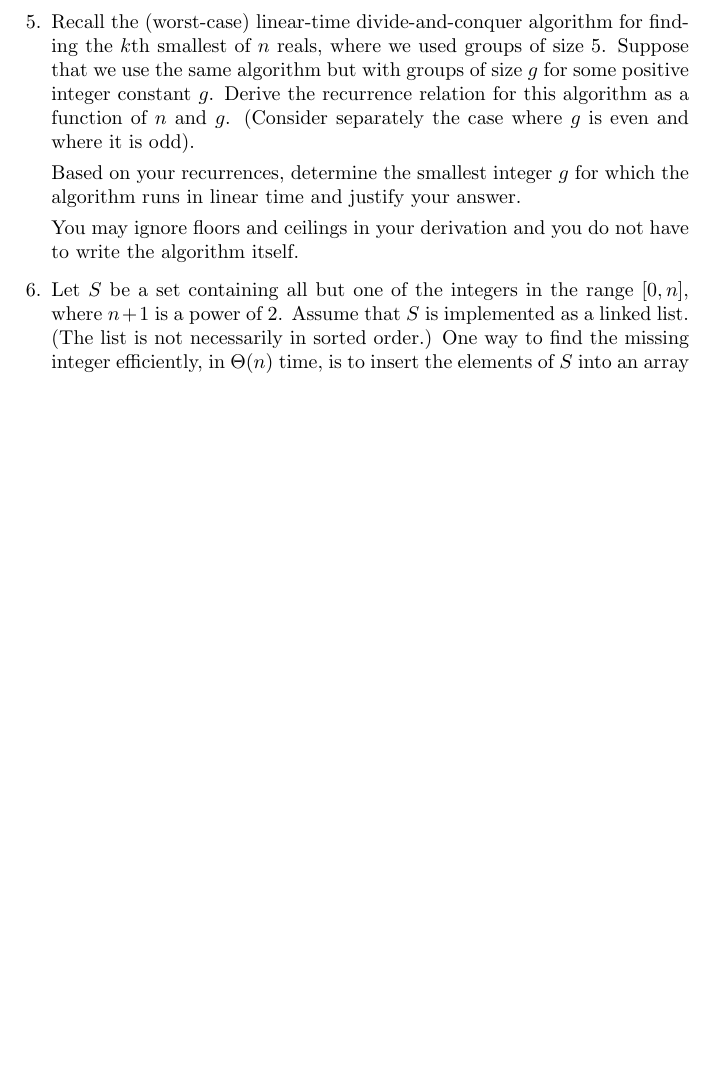
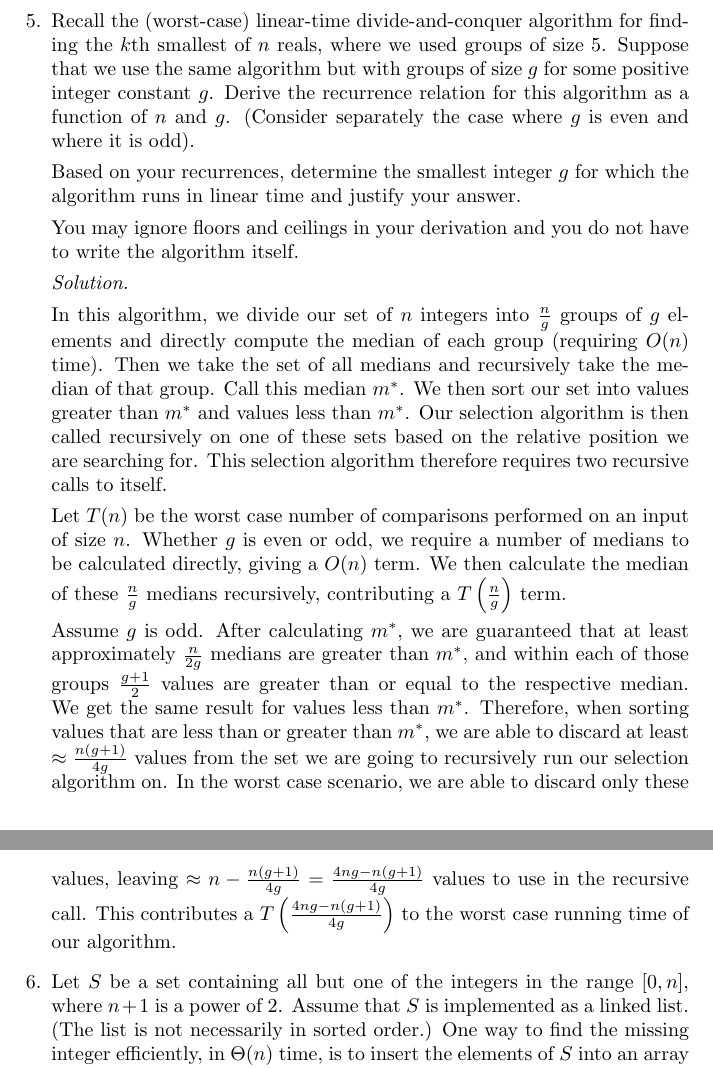
Before and after one commit to steiltre/CSci5421hw, a LaTeX problem sheet (hw1/hw1.tex): part of page 6 of 7 before the commit and two parts of pages 6 and 7 of 7 after it, the two joined at a grey line, cut so that both start at the same text, the shorter picture padded with empty space. Compiled offline with pdfLaTeX.

Commit message:
Started problem 5

```diff
--- a/hw1/hw1.tex
+++ b/hw1/hw1.tex
@@ -289,6 +289,26 @@
 
     You may ignore floors and ceilings in your derivation and you do not have to write the algorithm itself.
 
+    \begin{solution}
+
+      In this algorithm, we divide our set of $n$ integers into $\frac{n}{g}$ groups of $g$ elements and directly compute the median of each group
+      (requiring $O(n)$ time). Then we take the set of all medians and recursively take the median of that group. Call this median $m^\ast$. We then
+      sort our set into values greater than $m^\ast$ and values less than $m^\ast$. Our selection algorithm is then called recursively on one of these
+      sets based on the relative position we are searching for. This selection algorithm therefore requires two recursive calls to itself.
+
+      Let $T(n)$ be the worst case number of comparisons performed on an input of size $n$. Whether $g$ is even or odd, we require a number of medians
+      to be calculated directly, giving a $O(n)$ term. We then calculate the median of these $\frac{n}{g}$ medians recursively, contributing a $T
+      \left( \frac{n}{g} \right)$ term.
+
+      Assume $g$ is odd. After calculating $m^\ast$, we are guaranteed that at least approximately $\frac{n}{2g}$ medians are greater than $m^\ast$, and within
+      each of those groups $\frac{g+1}{2}$ values are greater than or equal to the respective median. We get the same result for values less than
+      $m^\ast$. Therefore, when sorting values that are less than or greater than $m^\ast$, we are able to discard at least $\approx
+      \frac{n (g+1)}{4g}$ values from the set we are going to recursively run our selection algorithm on. In the worst case scenario, we are able to
+      discard only these values, leaving $\approx n - \frac{n(g+1)}{4g} = \frac{4ng - n(g+1)}{4g}$ values to use in the recursive call. This
+      contributes a $T \left( \frac{4ng - n(g+1)}{4g} \right)$ to the worst case running time of our algorithm.
+
+    \end{solution}
+
   \item Let $S$ be a set containing all but one of the integers in the range $[0, n]$, where $n+1$ is a power of 2. Assume that $S$ is implemented as
     a linked list. (The list is not necessarily in sorted order.) One way to find the missing integer efficiently, in $\Theta(n)$ time, is to insert
     the elements of $S$ into an array $I[0:n]$ and then scan $I$. However, this assumes that one can access any integer, $i,$, in $S$ in constant time
```
